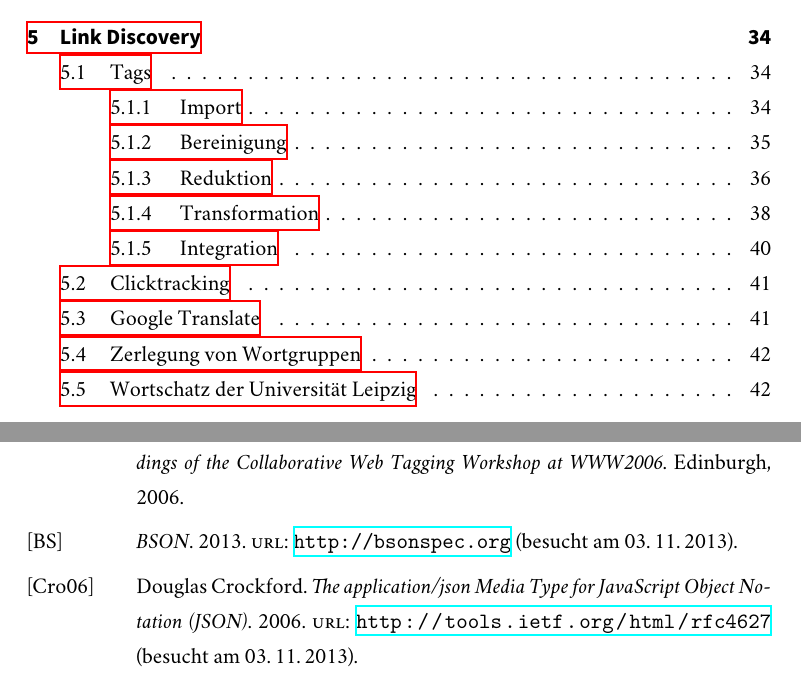
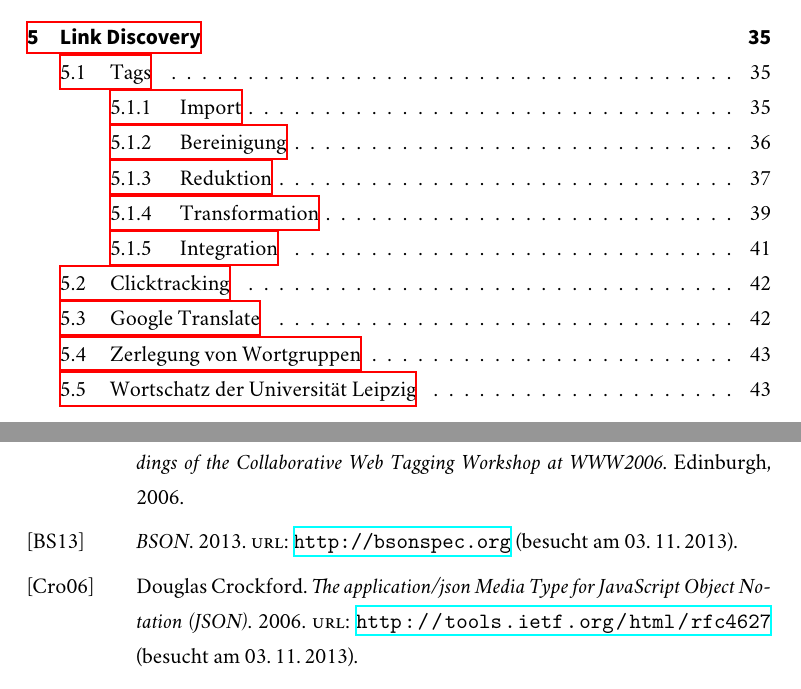
Before and after one commit to sebastianmarr/thesis, a LaTeX thesis (thesis/main.tex, which reads thesis/bibliography.bib): two parts of pages 5 and 48 of 50 before the commit and two parts of pages 5 and 49 of 51 after it, joined at a grey line, cut so that both start at the same text. Compiled offline with XeLaTeX; a missing font is replaced by an installed copy or a similar font.

Commit message:
add lists to toc

```diff
--- a/thesis/bibliography.bib
+++ b/thesis/bibliography.bib
@@ -264,7 +264,7 @@
 
 @online{bson2013,
     title = {BSON},
-    shorthand = {BS},
+    shorthand = {BS13},
     year = {2013},
     url = {http://bsonspec.org},
     urldate = {2013-11-03}
--- a/thesis/main.tex
+++ b/thesis/main.tex
@@ -1,4 +1,4 @@
-\documentclass[a4paper, abstracton, DIV=calc]{scrreprt}
+\documentclass[a4paper, abstracton, DIV=calc, toc=bibliography, toc=listof]{scrreprt}
 
 % silence KOMA warnings about float (for compatibility with listings, algorithm etc.)
 \usepackage{scrhack}
```
